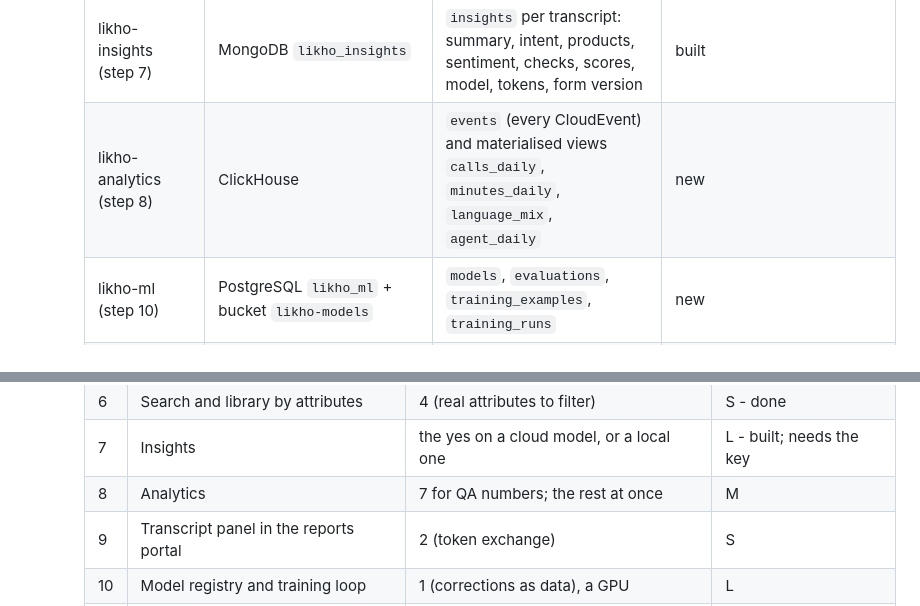
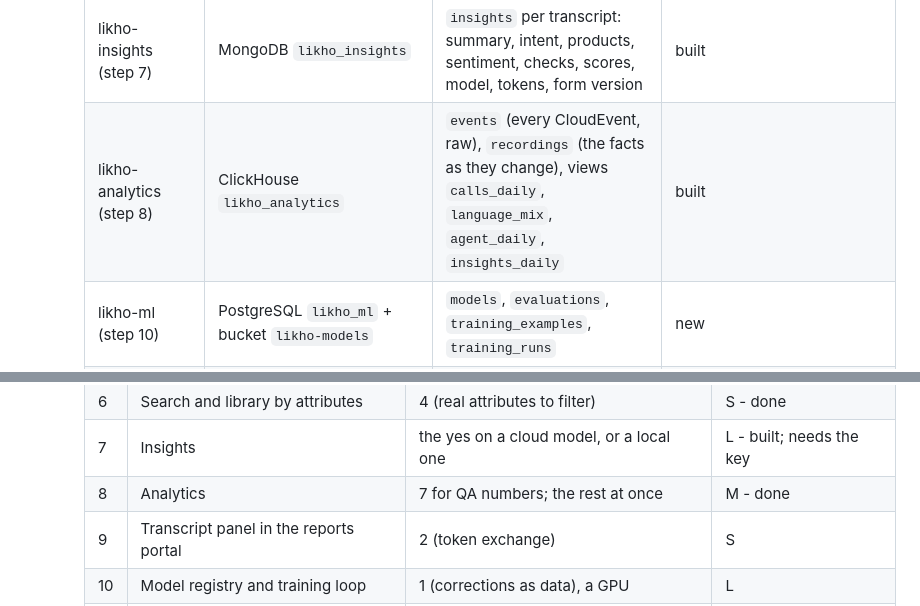
Before and after one commit to likho-ai/likho-docs, a Markdown page: pages/Roadmap.md, 2 parts joined by grey strips. Drawn GitHub-style.

Commit message:
Roadmap step 8 done: analytics - every event in ClickHouse, the numbers behind the calls
Co-Authored-By: Claude Fable 5.1 <noreply@anthropic.com>

```diff
--- a/pages/Roadmap.md
+++ b/pages/Roadmap.md
@@ -18,7 +18,7 @@
 	  | likho-search | Meilisearch index `segments` | one document per transcript line, both layers, filters | step 6 (attributes as filters) |
 	  | likho-connector-ameyo | PostgreSQL `likho_connector` | `calls` (what was fetched and the outcome), `cursors`, `handled_events` | - |
 	  | likho-insights (step 7) | MongoDB `likho_insights` | `insights` per transcript: summary, intent, products, sentiment, checks, scores, model, tokens, form version | built |
-	  | likho-analytics (step 8) | ClickHouse | `events` (every CloudEvent) and materialised views `calls_daily`, `minutes_daily`, `language_mix`, `agent_daily` | new |
+	  | likho-analytics (step 8) | ClickHouse `likho_analytics` | `events` (every CloudEvent, raw), `recordings` (the facts as they change), views `calls_daily`, `language_mix`, `agent_daily`, `insights_daily` | built |
 	  | likho-ml (step 10) | PostgreSQL `likho_ml` + bucket `likho-models` | `models`, `evaluations`, `training_examples`, `training_runs` | new |
 	  | Shared | Redis (live fan-out, nothing persisted), NATS JetStream streams `LIKHO` (30 days), `LIKHO_LIVE` (1 day), `LIKHO_KEEP` (corrections, forever) | | |
 	- **Rules that hold everywhere**
@@ -104,7 +106,7 @@
 	  | 5 | Vocabulary app with usage | - | S - done |
 	  | 6 | Search and library by attributes | 4 (real attributes to filter) | S - done |
 	  | 7 | Insights | the yes on a cloud model, or a local one | L - built; needs the key |
-	  | 8 | Analytics | 7 for QA numbers; the rest at once | M |
+	  | 8 | Analytics | 7 for QA numbers; the rest at once | M - done |
 	  | 9 | Transcript panel in the reports portal | 2 (token exchange) | S |
 	  | 10 | Model registry and training loop | 1 (corrections as data), a GPU | L |
 	  | 11 | Scale and operations | a cluster with a domain | M |
```
Also changed, not shown: other parts of pages/Roadmap.md (+3 -1 lines), pages/Frontend.md (+2 -1 lines), pages/Services.md (+5 -2 lines).
